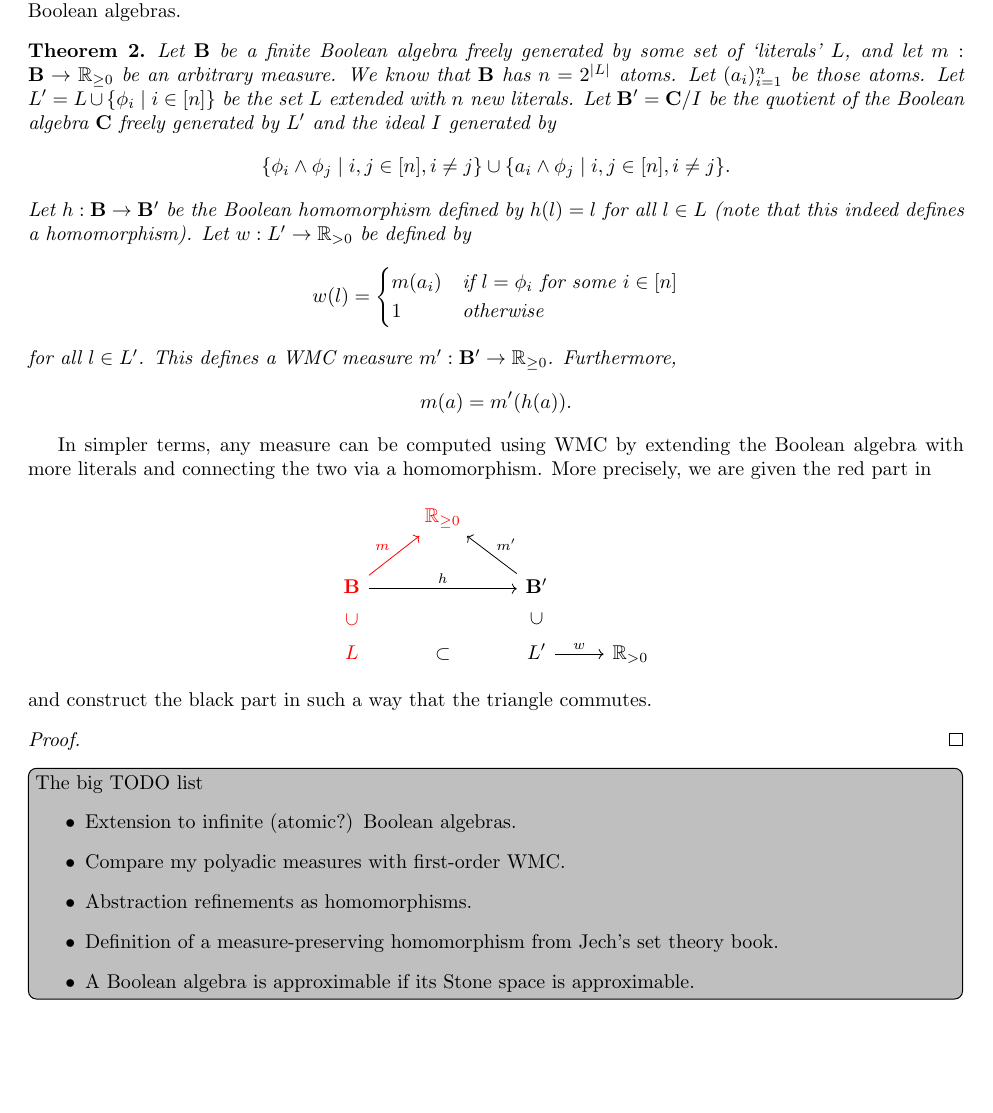
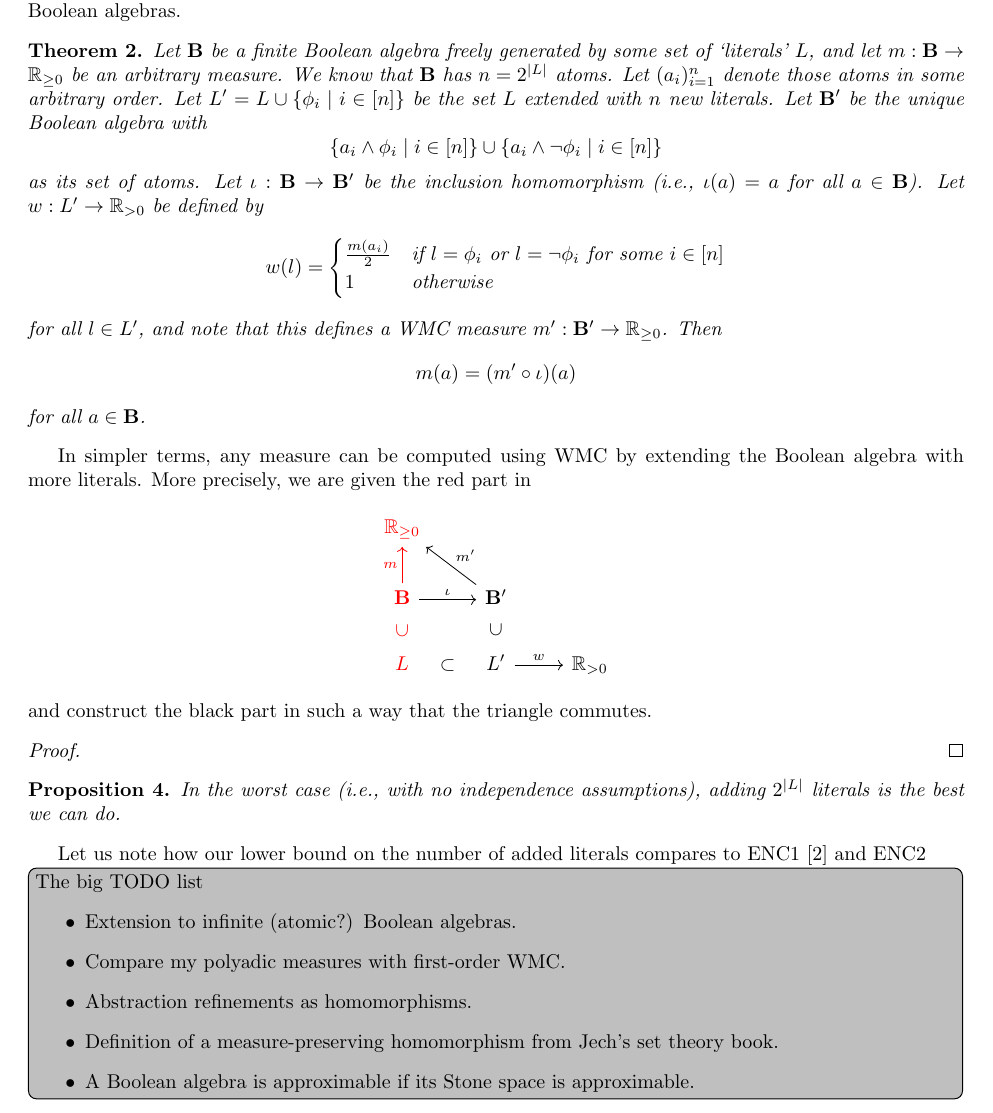
Before and after one commit to dilkas/wmc-without-parameters, a LaTeX document (paper.tex): part of page 10 of 11, cut so that both start at the same text, the shorter picture padded with empty space. Compiled offline with pdfLaTeX.

Commit message:
Feedback from Vaishak (not that I asked for it...)

```diff
--- a/paper.tex
+++ b/paper.tex
@@ -715,39 +747,39 @@ idea to the language of Boolean algebras.
   Let $\mathbf{B}$ be a finite Boolean algebra freely generated by some set of
   `literals' $L$, and let $m : \mathbf{B} \to \mathbb{R}_{\ge 0}$ be an
   arbitrary measure. We know that $\mathbf{B}$ has $n = 2^{|L|}$ atoms. Let
-  $(a_i)_{i=1}^n$ be those atoms. Let $L' = L \cup \{ \phi_i \mid i \in [n] \}$
-  be the set $L$ extended with $n$ new literals. Let $\mathbf{B'} =
-  \mathbf{C}/I$ be the quotient of the Boolean algebra $\mathbf{C}$ freely
-  generated by $L'$ and the ideal $I$ generated by
+  $(a_i)_{i=1}^n$ denote those atoms in some arbitrary order. Let $L' = L \cup
+  \{ \phi_i \mid i \in [n] \}$ be the set $L$ extended with $n$ new literals.
+  Let $\mathbf{B'}$ be the unique Boolean algebra with
   \[
-    \{\phi_i \land \phi_j \mid i, j \in [n], i \ne j \} \cup \{ a_i \land \phi_j
-    \mid i, j \in [n], i \ne j \}.
+    \{ a_i \land \phi_i \mid i \in [n] \} \cup \{ a_i \land \neg \phi_i \mid i
+    \in [n] \}
   \]
-  Let $h : \mathbf{B} \to \mathbf{B'}$ be the Boolean homomorphism defined by
-  $h(l) = l$ for all $l \in L$ (note that this indeed defines a homomorphism).
-  Let $w : L' \to \mathbb{R}_{> 0}$ be defined by
+  as its set of atoms. Let $\iota : \mathbf{B} \to \mathbf{B'}$ be the inclusion
+  homomorphism (i.e., $\iota(a) = a$ for all $a \in \mathbf{B}$). Let $w : L'
+  \to \mathbb{R}_{> 0}$ be defined by
   \[
     w(l) = \begin{cases}
-      m(a_i) & \text{if } l = \phi_i \text{ for some } i \in [n] \\
+      \frac{m(a_i)}{2} & \text{if } l = \phi_i \text{ or } l = \neg\phi_i \text{
+        for some } i \in [n] \\
       1 & \text{otherwise}
     \end{cases}
   \]
-  for all $l \in L'$. This defines a WMC measure $m' : \mathbf{B'} \to
-  \mathbb{R}_{\ge 0}$. Furthermore,
+  for all $l \in L'$, and note that this defines a WMC measure $m' : \mathbf{B'}
+  \to \mathbb{R}_{\ge 0}$. Then
   \[
-    m(a) = m'(h(a)).
+    m(a) = (m' \circ \iota)(a)
   \]
+  for all $a \in \mathbf{B}$.
 \end{theorem}
 
 In simpler terms, any measure can be computed using WMC by extending the Boolean
-algebra with more literals and connecting the two via a homomorphism. More
-precisely, we are given the red part in
+algebra with more literals. More precisely, we are given the red part in
 \[
   \begin{tikzcd}
-    & \textcolor{red}{\mathbb{R}_{\ge 0}} & & \\
-    \textcolor{red}{\mathbf{B}} \arrow[red]{ur}{m} \arrow{rr}{h} & & \mathbf{B'}
-    \arrow{ul}[swap]{m'} & \\
-    \textcolor{red}{L} \arrow[Subset,red]{u}{} \arrow[Subset]{rr}{} & & L'
+    \textcolor{red}{\mathbb{R}_{\ge 0}} & & \\
+    \textcolor{red}{\mathbf{B}} \arrow[red]{u}{m} \arrow{r}{\iota} &
+    \mathbf{B'} \arrow{lu}[swap]{m'} & \\
+    \textcolor{red}{L} \arrow[Subset,red]{u}{} \arrow[Subset]{r}{} & L'
     \arrow[Subset]{u}{} \arrow{r}{w} & \mathbb{R}_{>0}
   \end{tikzcd}
 \]
@@ -759,13 +791,18 @@ and construct the black part in such a way that the triangle commutes.
 
 % TODO: proof that n is the smallest number (in the worst case, without
 % independence assumptions)
-%\begin{proposition}
+\begin{proposition}
+  In the worst case (i.e., with no independence assumptions), adding $2^{|L|}$
+  literals is the best we can do.
 %  In \cref{thm:extension}, if $L'$ has less than $n$ additional elements, then
 %  there exists a measure $$
-%\end{proposition}
+\end{proposition}
 
 % TODO: describe how my approach is better in the worst case than that by
 % Darwiche
+% TODO: what about ENC2?
+Let us note how our lower bound on the number of added literals compares to ENC1
+\cite{DBLP:conf/kr/Darwiche02} and ENC2
 
 \todo[inline,caption={}]{The big TODO list
   \begin{itemize}
```
Also changed, not shown: paper.bib (+28 -0 lines), paper.pdf, paper.tex (36 more changed lines).
